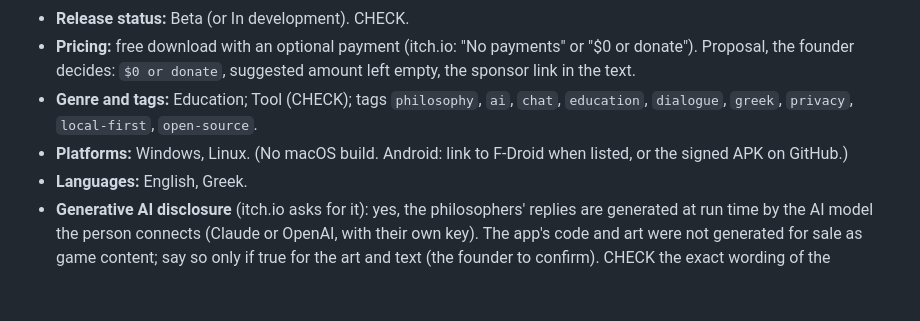
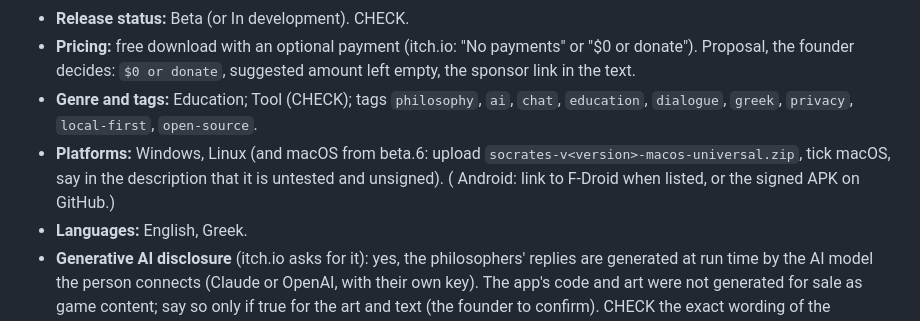
Before and after one commit to Nireus79/Socrates-ai, a Markdown page: docs/ITCH_LISTING.md, the part around the change. Drawn GitHub-style; blank space fills up the shorter version.

```diff
--- a/docs/ITCH_LISTING.md
+++ b/docs/ITCH_LISTING.md
@@ -12,7 +12,7 @@ Local draft, 2026-11-04, from the code, docs/PRIVACY.md and the release notes. i
 - **Release status:** Beta (or In development). CHECK.
 - **Pricing:** free download with an optional payment (itch.io: "No payments" or "$0 or donate"). Proposal, the founder decides: `$0 or donate`, suggested amount left empty, the sponsor link in the text.
 - **Genre and tags:** Education; Tool (CHECK); tags `philosophy`, `ai`, `chat`, `education`, `dialogue`, `greek`, `privacy`, `local-first`, `open-source`.
-- **Platforms:** Windows, Linux. (No macOS build. Android: link to F-Droid when listed, or the signed APK on GitHub.)
+- **Platforms:** Windows, Linux (and macOS from beta.6: upload `socrates-v<version>-macos-universal.zip`, tick macOS, say in the description that it is untested and unsigned). ( Android: link to F-Droid when listed, or the signed APK on GitHub.)
 - **Languages:** English, Greek.
 - **Generative AI disclosure** (itch.io asks for it): yes, the philosophers' replies are generated at run time by the AI model the person connects (Claude or OpenAI, with their own key). The app's code and art were not generated for sale as game content; say so only if true for the art and text (the founder to confirm). CHECK the exact wording of the question.
 - **Age:** 16 and over (the whole app, PLAN 19). CHECK the itch.io content questionnaire (it asks about violence, sensitive themes and so on; the philosophers discuss hard topics such as death, war and slavery with context).
```
Also changed, not shown: CLAUDE.md (+1 -1 lines), docs/HAND_CHECKS.md (+3 -0 lines).
